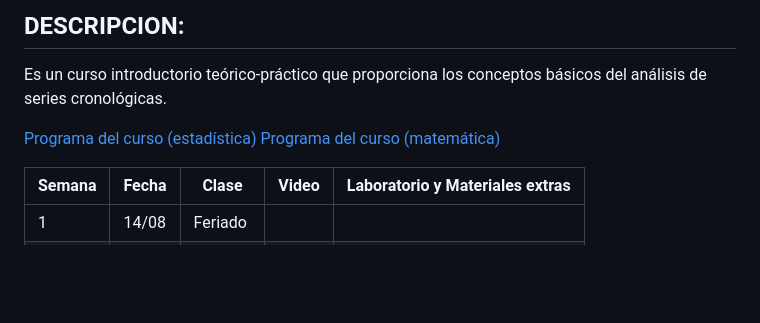
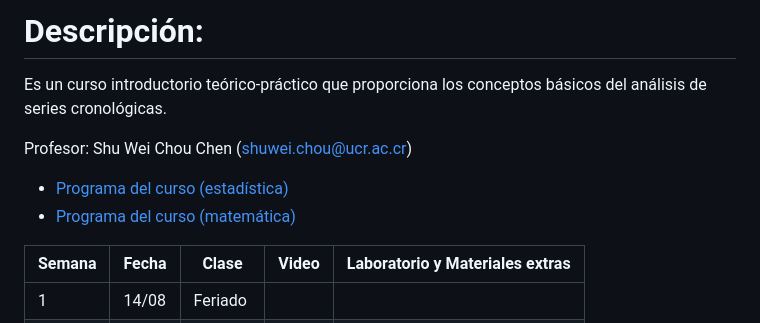
Before and after one commit to shuwei325/SP1633-II23, a Markdown page: README.md, the part around one of its changes. GitHub-like rendering; blank space fills up the shorter version.

```diff
--- a/README.md
+++ b/README.md
@@ -2,13 +2,16 @@ Profesor: Shu Wei Chou Chen (<shuwei.chou@ucr.ac.cr>)
 
-## DESCRIPCION:
+# Descripción:
 
 Es un curso introductorio teórico-práctico que proporciona los conceptos
 básicos del análisis de series cronológicas.
 
-[Programa del curso
-(estadística)](https://shuwei325.github.io/SP1633-II23/SP1633-programa.pdf)
-[Programa del curso
-(matemática)](https://shuwei325.github.io/SP1633-II23/-programa.pdf)
+Profesor: Shu Wei Chou Chen (<shuwei.chou@ucr.ac.cr>)
+
+-   [Programa del curso
+    (estadística)](https://shuwei325.github.io/SP1633-II23/SP1633-programa.pdf)
+    <br>
+-   [Programa del curso
+    (matemática)](https://shuwei325.github.io/SP1633-II23/-programa.pdf)
 
 | Semana | Fecha | Clase                                                                                                                                | Video | Laboratorio y Materiales extras |
 |-----------|-----|-----|-----|-----------------------------------------------|
```
Also changed, not shown: other parts of README.md (+1 -1 lines).
